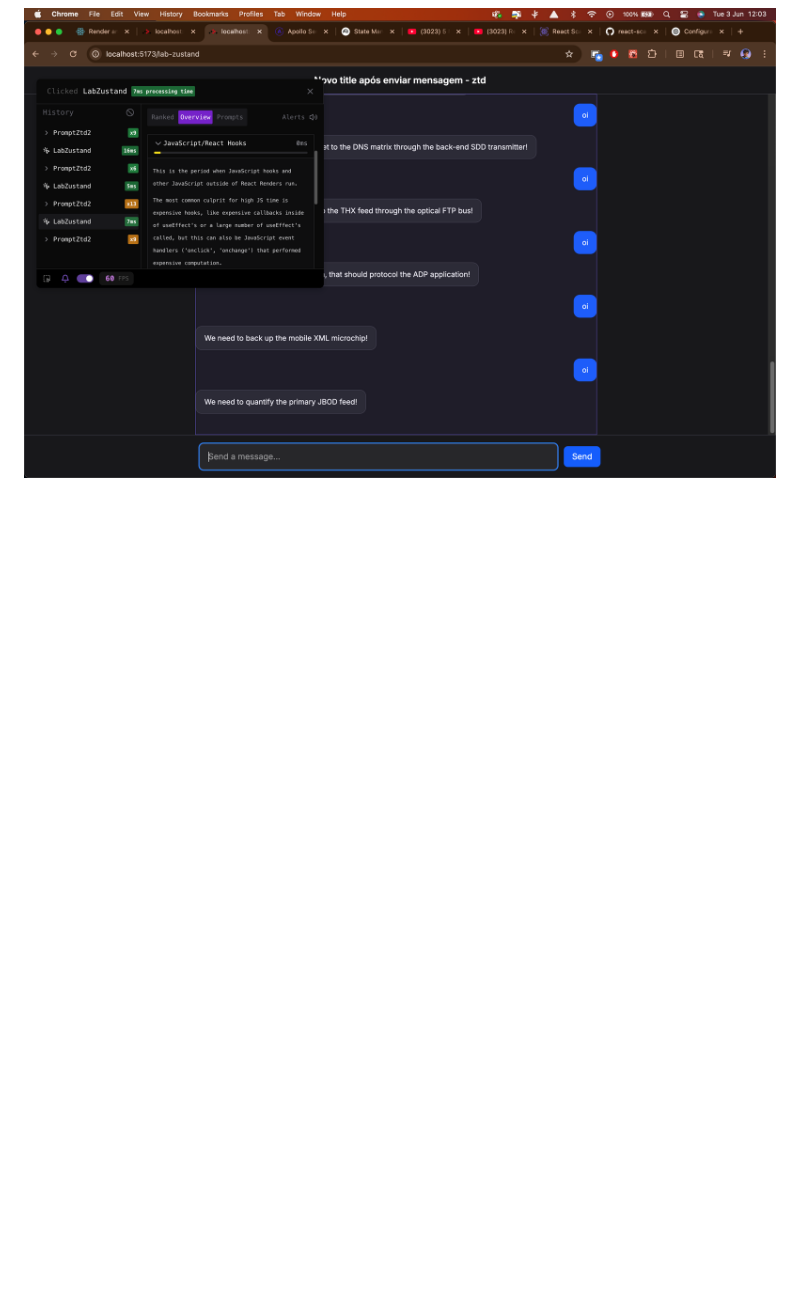
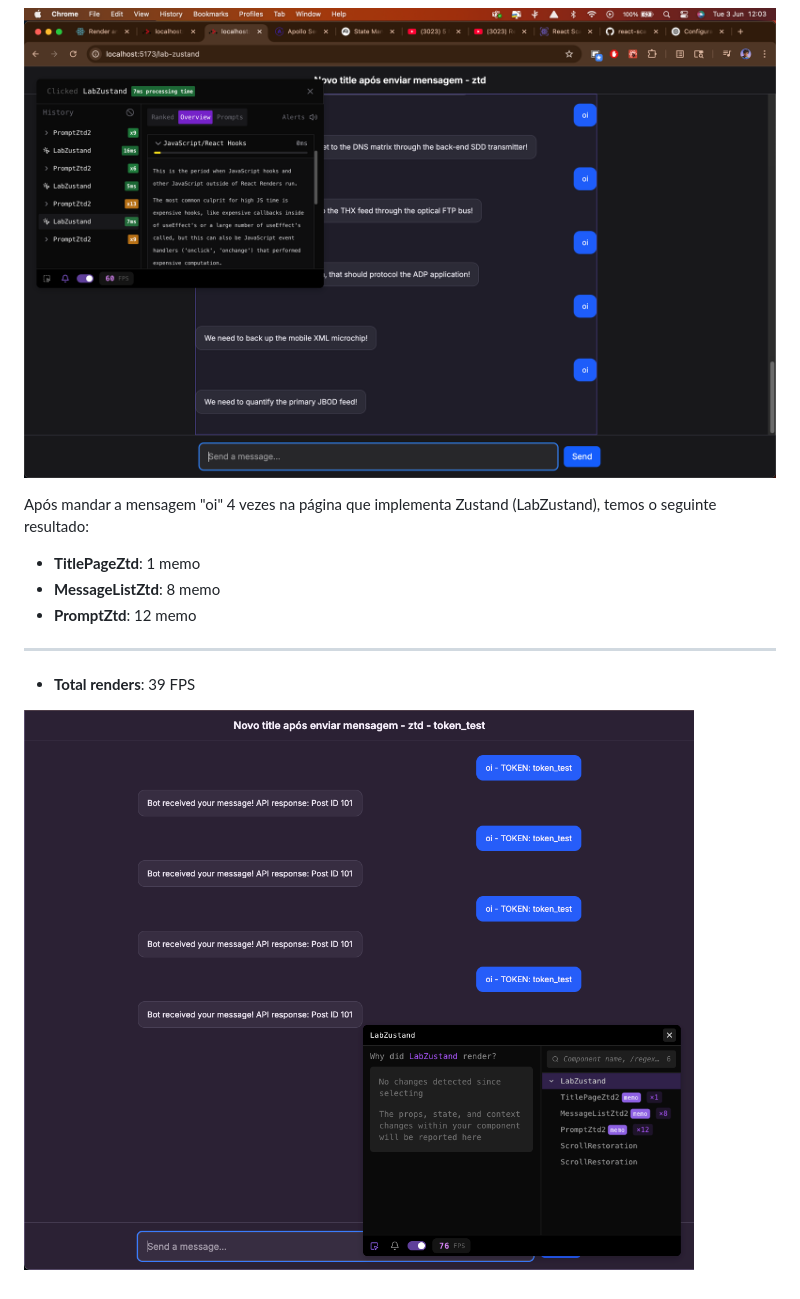
Before and after one commit to wevertoum/state-management-battle, a Markdown page: README.md, the part around one of its changes. Drawn GitHub-style; pictures changed too: assets/fps_zdt.png (added); blank space fills up the shorter version.

```diff
--- a/README.md
+++ b/README.md
@@ -7,2 +18,13 @@
 
 ![Performance Analysis - Second Case](./assets/second_case.png)
+
+Após mandar a mensagem "oi" 4 vezes na página que implementa Zustand (LabZustand), temos o seguinte resultado:
+
+- **TitlePageZtd**: 1 memo
+- **MessageListZtd**: 8 memo
+- **PromptZtd**: 12 memo
+__________
+- **Total renders**: 39 FPS
+
+
+![Performance Analysis - First Case](./assets/fps_zdt.png)
```
Also changed, not shown: other parts of README.md (+14 -3 lines), assets/fps_ctx.png (added), 3 other files.
